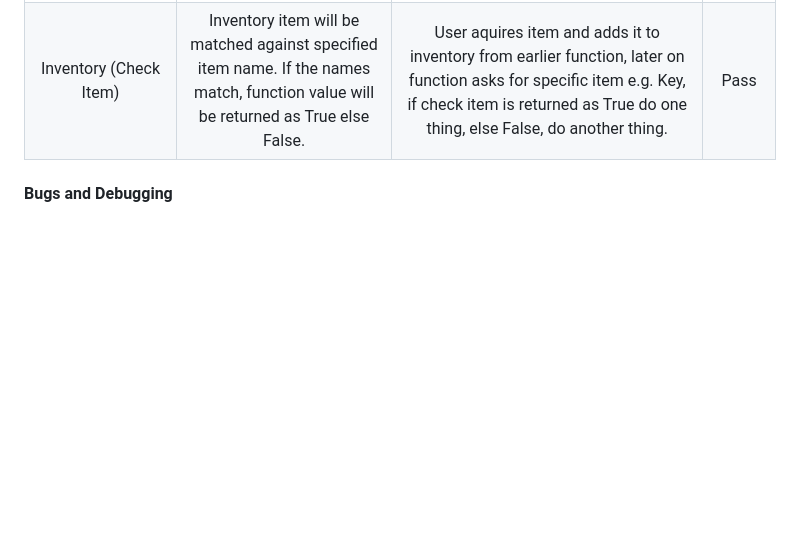
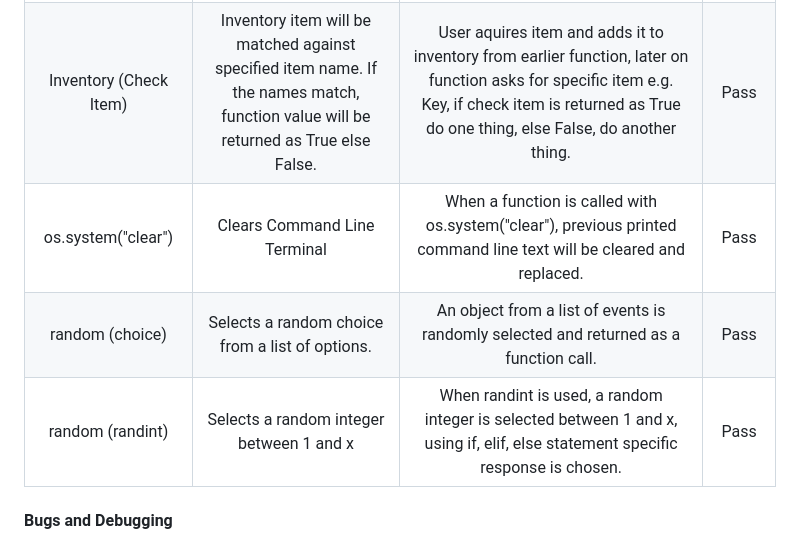
Before and after one commit to whelew/rollpg, a Markdown page: README.md, the part around the change. GitHub-like rendering; blank space fills up the shorter version.

Commit message:
Updated README, content added to Functio table

```diff
--- a/README.md
+++ b/README.md
@@ -233,6 +233,9 @@ return new_damage #return 3 instead of 5
 |Weapon (Aquire Weapon)|User acquires a new weapon.|User finds a new weapon. Print statement will be printed letting the player know their new damage ranging from 1 to weapon.damage. Hero.attack is updated, when player starts new combat, the new stat will be printed instead of previous attack stat.|Pass|
 Inventory (Aquire Item)|User aquires instance of item.|When user aquires an instance of the class item it will be appended to the global inventory. Print statement of Inventory.items will be shown letting the player know what item they have aquired and that it has been added to inventory.|Pass|
 |Inventory (Check Item)|Inventory item will be matched against specified item name. If the names match, function value will be returned as True else False.|User aquires item and adds it to inventory from earlier function, later on function asks for specific item e.g. Key, if check item is returned as True do one thing, else False, do another thing.|Pass|
+|os.system("clear")|Clears Command Line Terminal|When a function is called with os.system("clear"), previous printed command line text will be cleared and replaced.|Pass|
+|random (choice)|Selects a random choice from a list of options.|An object from a list of events is randomly selected and returned as a function call.|Pass|
+|random (randint)|Selects a random integer between 1 and x|When randint is used, a random integer is selected between 1 and x, using if, elif, else statement specific response is chosen.|Pass|
 
 
 #### Bugs and Debugging
```
